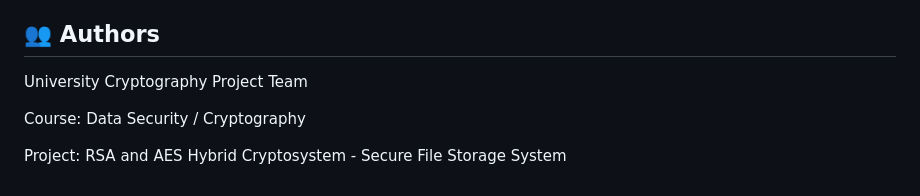
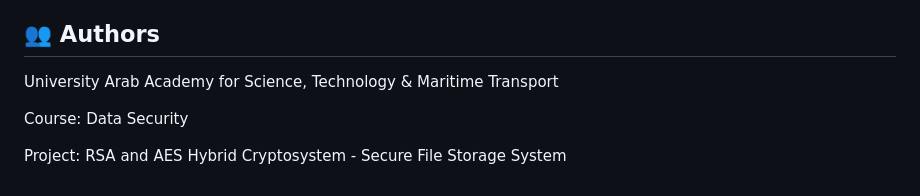
Before and after one commit to mosb23/Secure-File-Storage-System, a Markdown page: README.md, the part around the change. Drawn GitHub-style.

```diff
--- a/README.md
+++ b/README.md
@@ -312,8 +312,8 @@ control, and stronger operational security would be required.
 
 ## 👥 Authors
 
-University Cryptography Project Team
+University Arab Academy for Science, Technology & Maritime Transport
 
-Course: Data Security / Cryptography
+Course: Data Security
 
 Project: RSA and AES Hybrid Cryptosystem - Secure File Storage System
```
